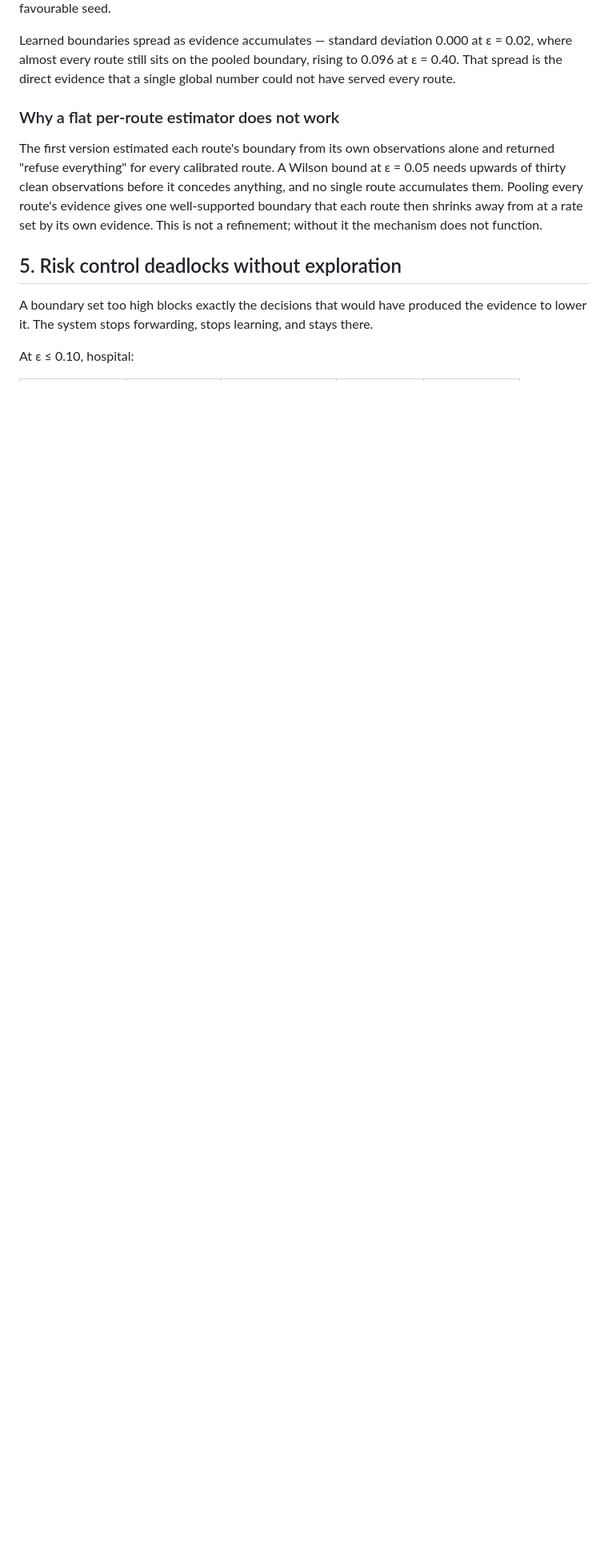
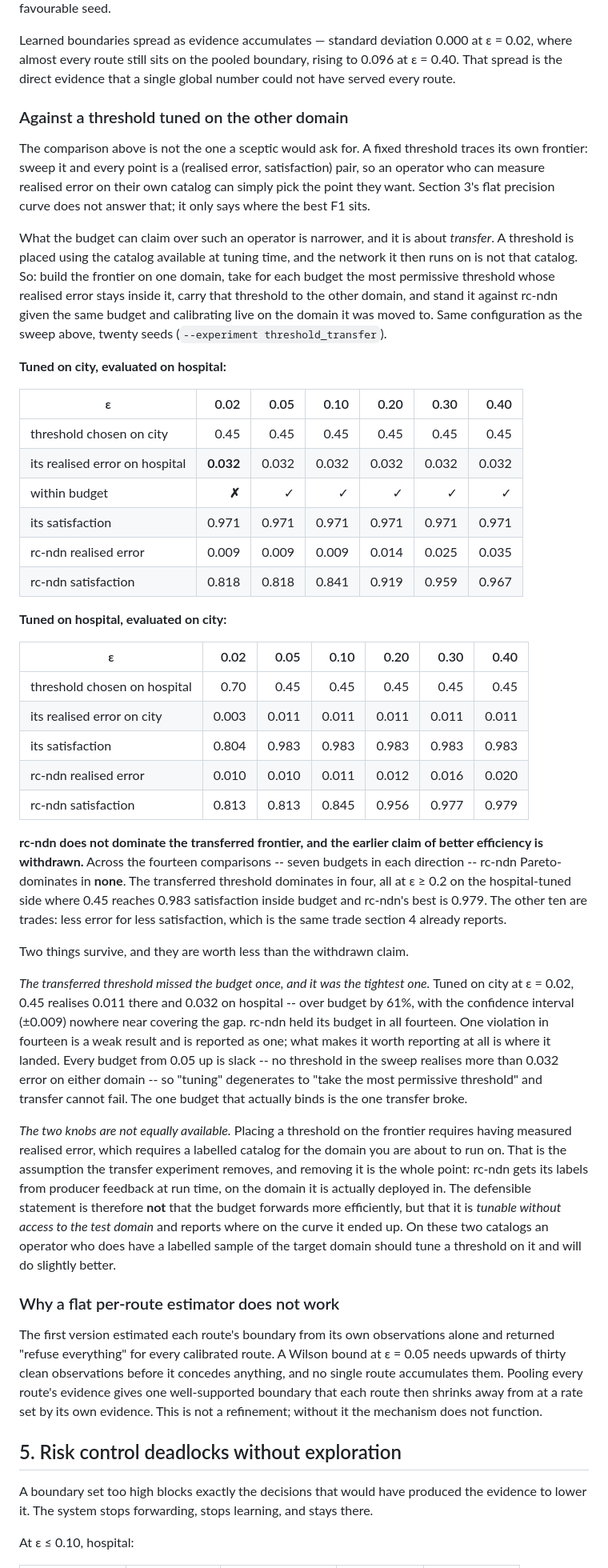
Before and after one commit to sajadTaghizade/Distributed-Systems, a Markdown page: Final_Project/RESULTS.md, the part around the change. Shown at 80% size. Rendered like a GitHub page; blank space fills up the shorter version.

Commit message:
Report the threshold-transfer result and withdraw the efficiency claim
Twenty seeds. Across fourteen comparisons -- seven budgets in each direction --
rc-ndn Pareto-dominates the transferred threshold in none of them, and the
transferred threshold dominates in four. That is a negative result for the claim
the paper was making and it is written up as one, in RESULTS.md section 4 and on
the README's own summary rather than only in a footnote.

What survives is narrower and is stated as narrower. The transferred threshold
missed its budget once, at the tightest setting, realising 0.032 on hospital
against a budget of 0.02 -- and that is the only budget in the range that binds
at all, since no threshold in the sweep exceeds 0.032 error on either domain.
And placing a threshold on the frontier requires a labelled catalog for the
domain about to be run on, which is exactly the assumption the budget removes.
So: tunable without access to the test domain, not more efficient.

```diff
--- a/Final_Project/RESULTS.md
+++ b/Final_Project/RESULTS.md
@@ -96,6 +96,75 @@ Learned boundaries spread as evidence accumulates — standard deviation 0.000 a
 ε = 0.02, where almost every route still sits on the pooled boundary, rising to
 0.096 at ε = 0.40. That spread is the direct evidence that a single global
 number could not have served every route.
+
+### Against a threshold tuned on the other domain
+
+The comparison above is not the one a sceptic would ask for. A fixed threshold
+traces its own frontier: sweep it and every point is a (realised error,
+satisfaction) pair, so an operator who can measure realised error on their own
+catalog can simply pick the point they want. Section 3's flat precision curve
+does not answer that; it only says where the best F1 sits.
+
+What the budget can claim over such an operator is narrower, and it is about
+*transfer*. A threshold is placed using the catalog available at tuning time,
+and the network it then runs on is not that catalog. So: build the frontier on
+one domain, take for each budget the most permissive threshold whose realised
+error stays inside it, carry that threshold to the other domain, and stand it
+against rc-ndn given the same budget and calibrating live on the domain it was
+moved to. Same configuration as the sweep above, twenty seeds
+(`--experiment threshold_transfer`).
+
+**Tuned on city, evaluated on hospital:**
+
+| ε | 0.02 | 0.05 | 0.10 | 0.20 | 0.30 | 0.40 |
+|---|---:|---:|---:|---:|---:|---:|
+| threshold chosen on city | 0.45 | 0.45 | 0.45 | 0.45 | 0.45 | 0.45 |
+| its realised error on hospital | **0.032** | 0.032 | 0.032 | 0.032 | 0.032 | 0.032 |
+| within budget | **✗** | ✓ | ✓ | ✓ | ✓ | ✓ |
+| its satisfaction | 0.971 | 0.971 | 0.971 | 0.971 | 0.971 | 0.971 |
+| rc-ndn realised error | 0.009 | 0.009 | 0.009 | 0.014 | 0.025 | 0.035 |
+| rc-ndn satisfaction | 0.818 | 0.818 | 0.841 | 0.919 | 0.959 | 0.967 |
+
+**Tuned on hospital, evaluated on city:**
+
+| ε | 0.02 | 0.05 | 0.10 | 0.20 | 0.30 | 0.40 |
+|---|---:|---:|---:|---:|---:|---:|
+| threshold chosen on hospital | 0.70 | 0.45 | 0.45 | 0.45 | 0.45 | 0.45 |
+| its realised error on city | 0.003 | 0.011 | 0.011 | 0.011 | 0.011 | 0.011 |
+| its satisfaction | 0.804 | 0.983 | 0.983 | 0.983 | 0.983 | 0.983 |
+| rc-ndn realised error | 0.010 | 0.010 | 0.011 | 0.012 | 0.016 | 0.020 |
+| rc-ndn satisfaction | 0.813 | 0.813 | 0.845 | 0.956 | 0.977 | 0.979 |
+
+**rc-ndn does not dominate the transferred frontier, and the earlier claim of
+better efficiency is withdrawn.** Across the fourteen comparisons -- seven
+budgets in each direction -- rc-ndn Pareto-dominates in **none**. The
+transferred threshold dominates in four, all at ε ≥ 0.2 on the hospital-tuned
+side where 0.45 reaches 0.983 satisfaction inside budget and rc-ndn's best is
+0.979. The other ten are trades: less error for less satisfaction, which is the
+same trade section 4 already reports.
+
+Two things survive, and they are worth less than the withdrawn claim.
+
+*The transferred threshold missed the budget once, and it was the tightest one.*
+Tuned on city at ε = 0.02, 0.45 realises 0.011 there and 0.032 on hospital --
+over budget by 61%, with the confidence interval (±0.009) nowhere near covering
+the gap. rc-ndn held its budget in all fourteen. One violation in fourteen is a
+weak result and is reported as one; what makes it worth reporting at all is
+where it landed. Every budget from 0.05 up is slack -- no threshold in the sweep
+realises more than 0.032 error on either domain -- so "tuning" degenerates to
+"take the most permissive threshold" and transfer cannot fail. The one budget
+that actually binds is the one transfer broke.
+
+*The two knobs are not equally available.* Placing a threshold on the frontier
+requires having measured realised error, which requires a labelled catalog for
+the domain you are about to run on. That is the assumption the transfer
+experiment removes, and removing it is the whole point: rc-ndn gets its labels
+from producer feedback at run time, on the domain it is actually deployed in.
+The defensible statement is therefore **not** that the budget forwards more
+efficiently, but that it is *tunable without access to the test domain* and
+reports where on the curve it ended up. On these two catalogs an operator who
+does have a labelled sample of the target domain should tune a threshold on it
+and will do slightly better.
 
 ### Why a flat per-route estimator does not work
 
```
Also changed, not shown: Final_Project/README.md (+9 -0 lines).
